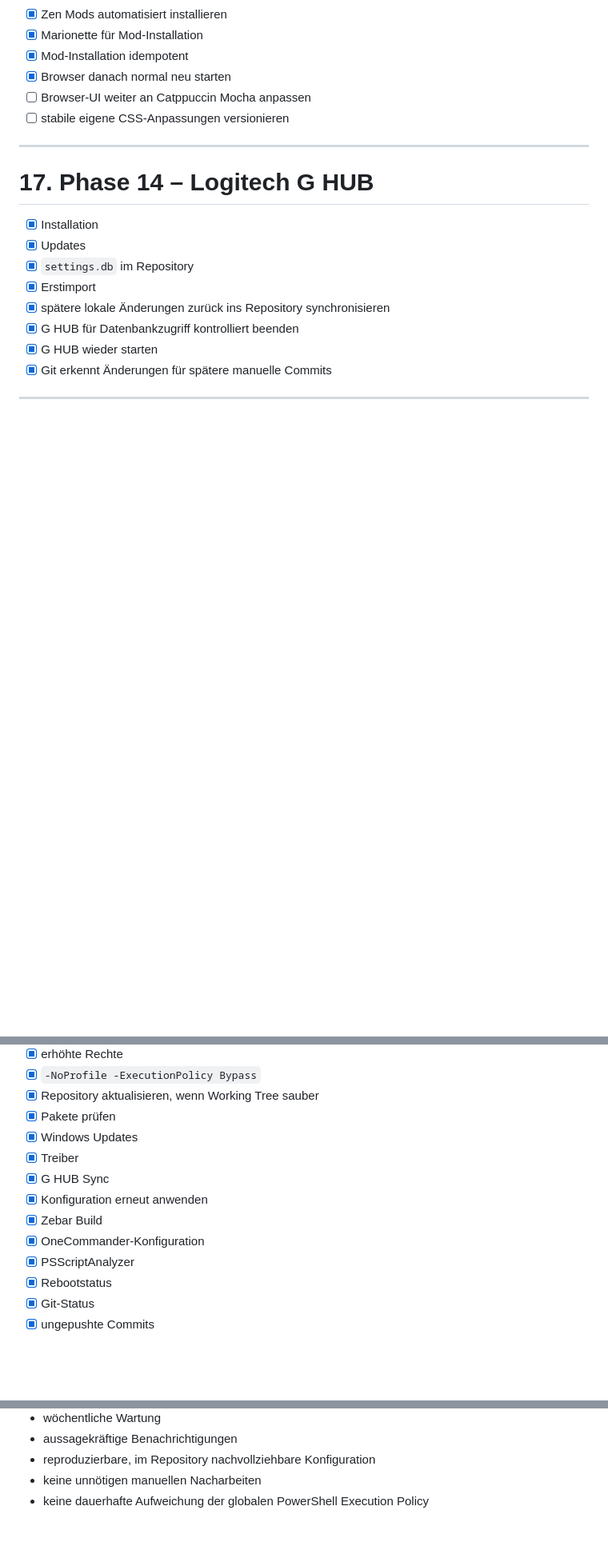
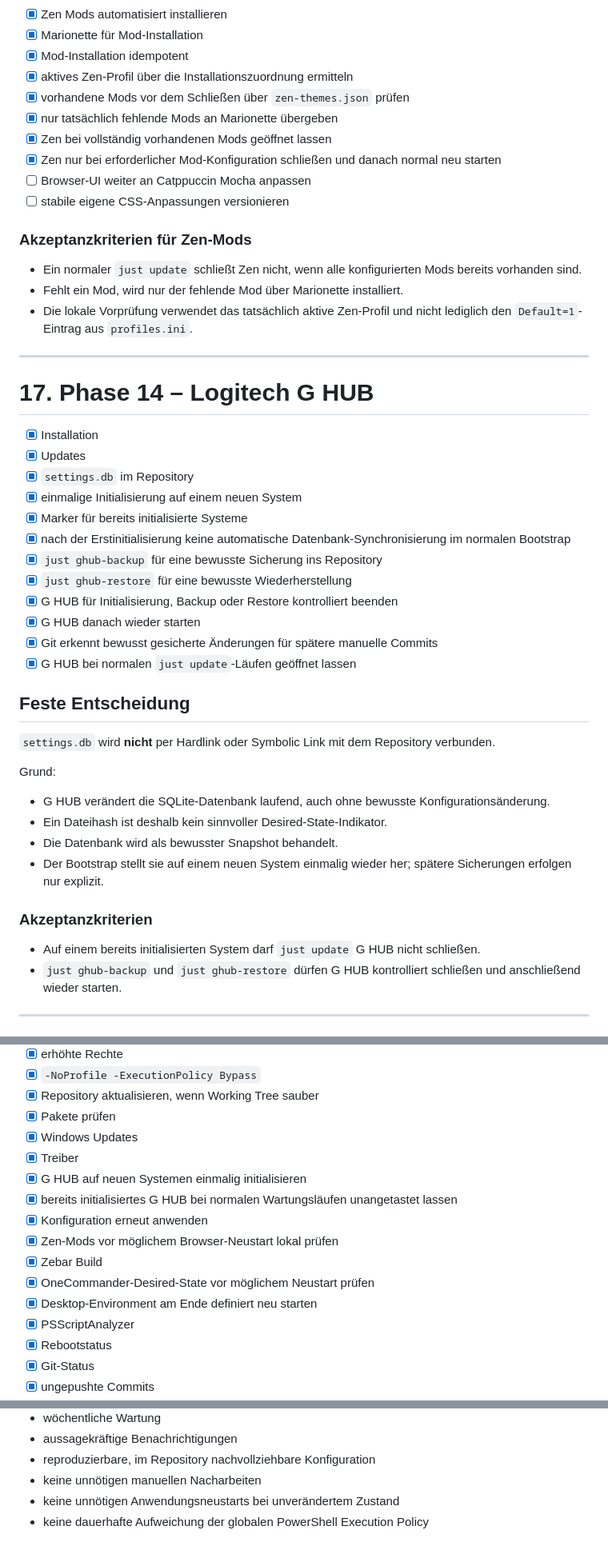
Before and after one commit to jayzone91/windows-setup, a Markdown page: roadmap.md, 3 parts joined by grey strips. Shown at 80% size. Drawn GitHub-style; blank space fills up the shorter version.

```diff
--- a/roadmap.md
+++ b/roadmap.md
@@ -585,9 +593,19 @@ Eine zusätzliche interne SSD automatisch und sicher für Entwicklung und Games
 - [x] Zen Mods automatisiert installieren
 - [x] Marionette für Mod-Installation
 - [x] Mod-Installation idempotent
-- [x] Browser danach normal neu starten
+- [x] aktives Zen-Profil über die Installationszuordnung ermitteln
+- [x] vorhandene Mods vor dem Schließen über `zen-themes.json` prüfen
+- [x] nur tatsächlich fehlende Mods an Marionette übergeben
+- [x] Zen bei vollständig vorhandenen Mods geöffnet lassen
+- [x] Zen nur bei erforderlicher Mod-Konfiguration schließen und danach normal neu starten
 - [ ] Browser-UI weiter an Catppuccin Mocha anpassen
 - [ ] stabile eigene CSS-Anpassungen versionieren
+
+### Akzeptanzkriterien für Zen-Mods
+
+- Ein normaler `just update` schließt Zen nicht, wenn alle konfigurierten Mods bereits vorhanden sind.
+- Fehlt ein Mod, wird nur der fehlende Mod über Marionette installiert.
+- Die lokale Vorprüfung verwendet das tatsächlich aktive Zen-Profil und nicht lediglich den `Default=1`-Eintrag aus `profiles.ini`.
 
 ---
 
@@ -596,11 +614,31 @@ Eine zusätzliche interne SSD automatisch und sicher für Entwicklung und Games
 - [x] Installation
 - [x] Updates
 - [x] `settings.db` im Repository
-- [x] Erstimport
-- [x] spätere lokale Änderungen zurück ins Repository synchronisieren
-- [x] G HUB für Datenbankzugriff kontrolliert beenden
-- [x] G HUB wieder starten
-- [x] Git erkennt Änderungen für spätere manuelle Commits
+- [x] einmalige Initialisierung auf einem neuen System
+- [x] Marker für bereits initialisierte Systeme
+- [x] nach der Erstinitialisierung keine automatische Datenbank-Synchronisierung im normalen Bootstrap
+- [x] `just ghub-backup` für eine bewusste Sicherung ins Repository
+- [x] `just ghub-restore` für eine bewusste Wiederherstellung
+- [x] G HUB für Initialisierung, Backup oder Restore kontrolliert beenden
+- [x] G HUB danach wieder starten
+- [x] Git erkennt bewusst gesicherte Änderungen für spätere manuelle Commits
+- [x] G HUB bei normalen `just update`-Läufen geöffnet lassen
+
+## Feste Entscheidung
+
+`settings.db` wird **nicht** per Hardlink oder Symbolic Link mit dem Repository verbunden.
+
+Grund:
+
+- G HUB verändert die SQLite-Datenbank laufend, auch ohne bewusste Konfigurationsänderung.
+- Ein Dateihash ist deshalb kein sinnvoller Desired-State-Indikator.
+- Die Datenbank wird als bewusster Snapshot behandelt.
+- Der Bootstrap stellt sie auf einem neuen System einmalig wieder her; spätere Sicherungen erfolgen nur explizit.
+
+### Akzeptanzkriterien
+
+- Auf einem bereits initialisierten System darf `just update` G HUB nicht schließen.
+- `just ghub-backup` und `just ghub-restore` dürfen G HUB kontrolliert schließen und anschließend wieder starten.
 
 ---
 
@@ -1110,10 +1183,13 @@ Das System soll nach Neuinstallation auch als Gaming-PC möglichst schnell einsa
 - [x] Pakete prüfen
 - [x] Windows Updates
 - [x] Treiber
-- [x] G HUB Sync
+- [x] G HUB auf neuen Systemen einmalig initialisieren
+- [x] bereits initialisiertes G HUB bei normalen Wartungsläufen unangetastet lassen
 - [x] Konfiguration erneut anwenden
+- [x] Zen-Mods vor möglichem Browser-Neustart lokal prüfen
 - [x] Zebar Build
-- [x] OneCommander-Konfiguration
+- [x] OneCommander-Desired-State vor möglichem Neustart prüfen
+- [x] Desktop-Environment am Ende definiert neu starten
 - [x] PSScriptAnalyzer
 - [x] Rebootstatus
 - [x] Git-Status
@@ -1393,4 +1496,5 @@ Nach Abschluss der Roadmap soll ein frisch installiertes Windows 11 nach möglic
 - aussagekräftige Benachrichtigungen
 - reproduzierbare, im Repository nachvollziehbare Konfiguration
 - keine unnötigen manuellen Nacharbeiten
+- keine unnötigen Anwendungsneustarts bei unverändertem Zustand
 - keine dauerhafte Aufweichung der globalen PowerShell Execution Policy
```
Also changed, not shown: other parts of roadmap.md (+98 -28 lines).
